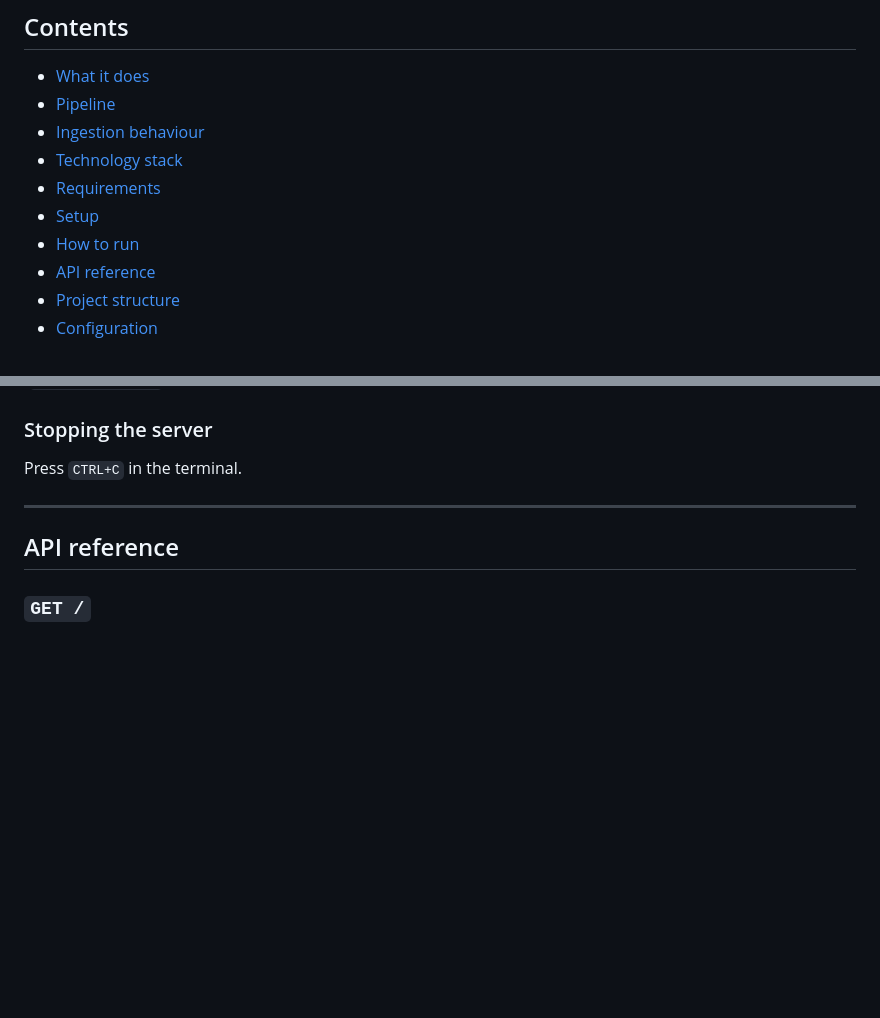
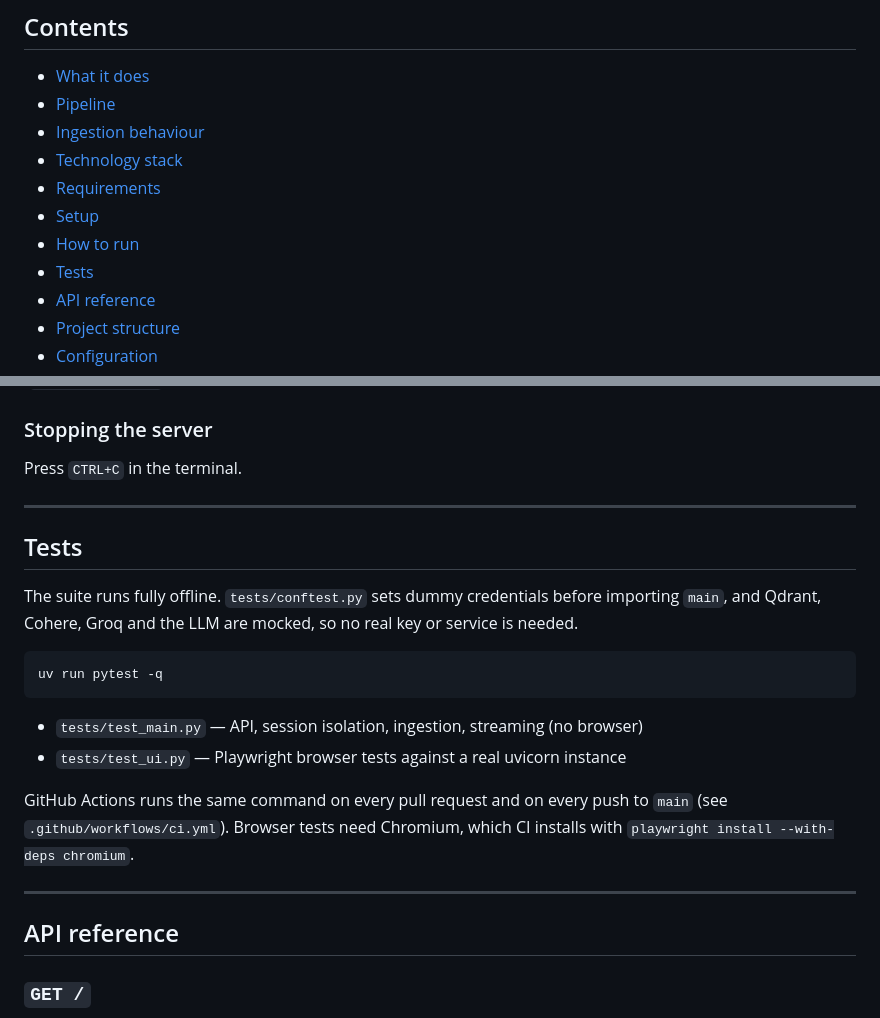
Before and after one commit to ashrafumair111-lab/Knowledge-base-rag, a Markdown page: README.md, 2 parts joined by grey strips. Drawn GitHub-style; blank space fills up the shorter version.

Commit message:
docs: add CI badge and a short tests section
README ab CI badge dikhata hai aur batata hai ke suite offline chalti hai (koi secret ya service nahi chahiye), plus browser tests ke liye Chromium install step.

````diff
--- a/README.md
+++ b/README.md
@@ -18,6 +20,7 @@ The pipeline is identical, with one deliberate simplification:
 - [Requirements](#requirements)
 - [Setup](#setup)
 - [How to run](#how-to-run)
+- [Tests](#tests)
 - [API reference](#api-reference)
 - [Project structure](#project-structure)
 - [Configuration](#configuration)
@@ -165,6 +168,24 @@ of `npm run dev` (`nodemon index.js`) in the Node.js version.
 ### Stopping the server
 
 Press `CTRL+C` in the terminal.
+
+---
+
+## Tests
+
+The suite runs fully offline. `tests/conftest.py` sets dummy credentials before importing
+`main`, and Qdrant, Cohere, Groq and the LLM are mocked, so no real key or service is needed.
+
+```powershell
+uv run pytest -q
+```
+
+- `tests/test_main.py` — API, session isolation, ingestion, streaming (no browser)
+- `tests/test_ui.py` — Playwright browser tests against a real uvicorn instance
+
+GitHub Actions runs the same command on every pull request and on every push to `main`
+(see `.github/workflows/ci.yml`). Browser tests need Chromium, which CI installs with
+`playwright install --with-deps chromium`.
 
 ---
 
````
Also changed, not shown: other parts of README.md (+2 -0 lines).
